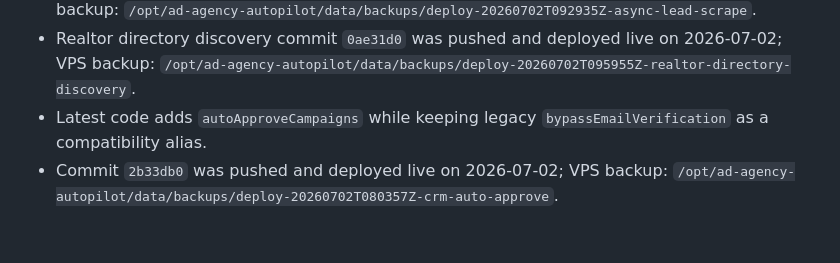
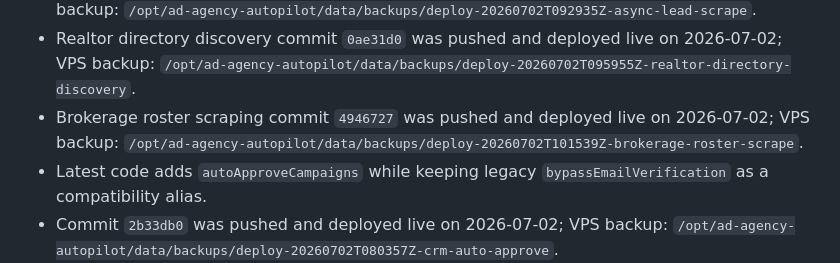
Before and after one commit to mcssc25/automatedadagency, a Markdown page: MEMORY.md, the part around the change. Drawn GitHub-style; blank space fills up the shorter version.

```diff
--- a/MEMORY.md
+++ b/MEMORY.md
@@ -58,6 +58,7 @@ Last updated: 2026-07-02
 - Hardening deployment code commit: `c35051f` (`Harden agency app deployment`).
 - Async lead scrape commit `43c3054` was pushed and deployed live on 2026-07-02; VPS backup: `/opt/ad-agency-autopilot/data/backups/deploy-20260702T092935Z-async-lead-scrape`.
 - Realtor directory discovery commit `0ae31d0` was pushed and deployed live on 2026-07-02; VPS backup: `/opt/ad-agency-autopilot/data/backups/deploy-20260702T095955Z-realtor-directory-discovery`.
+- Brokerage roster scraping commit `4946727` was pushed and deployed live on 2026-07-02; VPS backup: `/opt/ad-agency-autopilot/data/backups/deploy-20260702T101539Z-brokerage-roster-scrape`.
 - Latest code adds `autoApproveCampaigns` while keeping legacy `bypassEmailVerification` as a compatibility alias.
 - Commit `2b33db0` was pushed and deployed live on 2026-07-02; VPS backup: `/opt/ad-agency-autopilot/data/backups/deploy-20260702T080357Z-crm-auto-approve`.
 
```
Also changed, not shown: handoff.md (+7 -1 lines).
